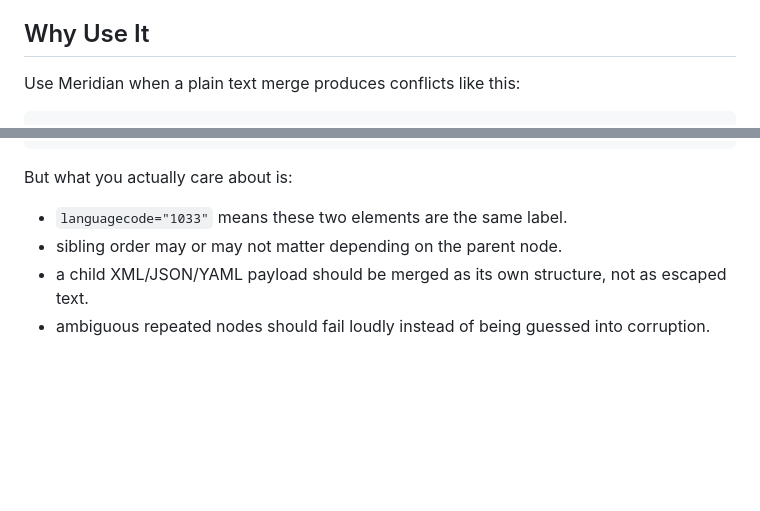
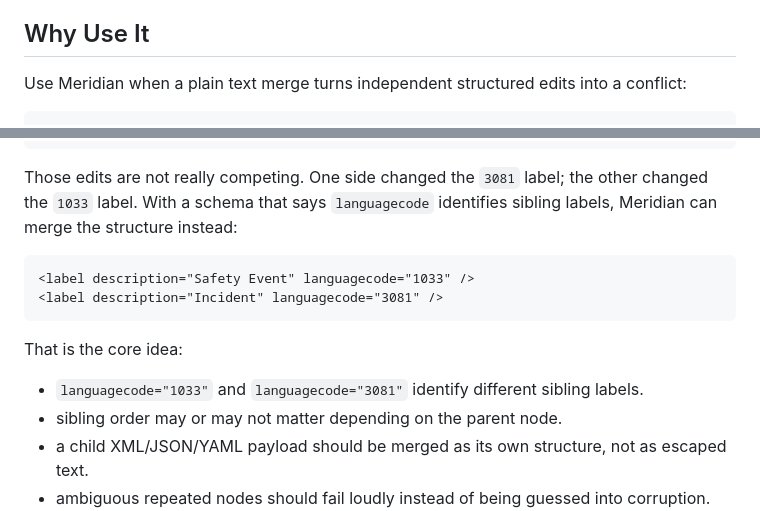
Before and after one commit to AdamCoulterOz/Meridian, a Markdown page: README.md, 2 parts joined by grey strips. Rendered like a GitHub page; blank space fills up the shorter version.

Commit message:
Improve README merge example

````diff
--- a/README.md
+++ b/README.md
@@ -8,7 +8,7 @@ Instead of asking Git to guess from lines, Meridian parses each side of a three-
 
 ## Why Use It
 
-Use Meridian when a plain text merge produces conflicts like this:
+Use Meridian when a plain text merge turns independent structured edits into a conflict:
 
 ```xml
 <<<<<<< ours
@@ -18,9 +20,16 @@ Use Meridian when a plain text merge produces conflicts like this:
 >>>>>>> theirs
 ```
 
-But what you actually care about is:
+Those edits are not really competing. One side changed the `3081` label; the other changed the `1033` label. With a schema that says `languagecode` identifies sibling labels, Meridian can merge the structure instead:
 
-- `languagecode="1033"` means these two elements are the same label.
+```xml
+<label description="Safety Event" languagecode="1033" />
+<label description="Incident" languagecode="3081" />
+```
+
+That is the core idea:
+
+- `languagecode="1033"` and `languagecode="3081"` identify different sibling labels.
 - sibling order may or may not matter depending on the parent node.
 - a child XML/JSON/YAML payload should be merged as its own structure, not as escaped text.
 - ambiguous repeated nodes should fail loudly instead of being guessed into corruption.
````
Also changed, not shown: other parts of README.md (+4 -2 lines).
